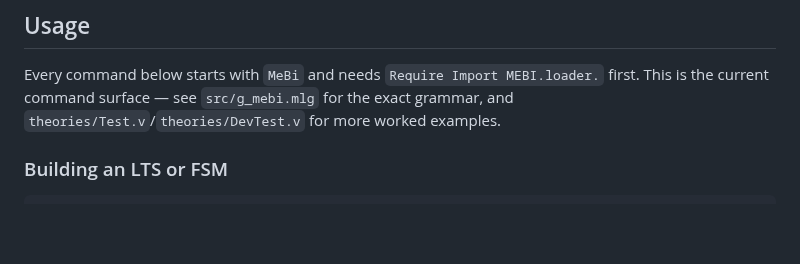
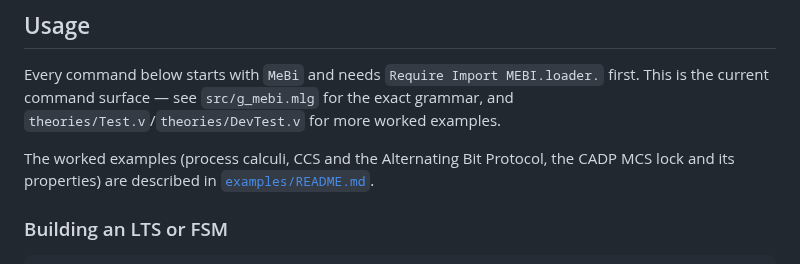
Before and after one commit to dcastrop/mebi_plugin, a Markdown page: README.md, the part around the change. Rendered like a GitHub page; blank space fills up the shorter version.

```diff
--- a/README.md
+++ b/README.md
@@ -118,6 +118,8 @@ If VSCode is launched outside the direnv environment it won't have `_opam/bin` o
 ## Usage
 
 Every command below starts with `MeBi` and needs `Require Import MEBI.loader.` first. This is the current command surface — see `src/g_mebi.mlg` for the exact grammar, and `theories/Test.v`/`theories/DevTest.v` for more worked examples.
+
+The worked examples (process calculi, CCS and the Alternating Bit Protocol, the CADP MCS lock and its properties) are described in [`examples/README.md`](examples/README.md).
 
 ### Building an LTS or FSM
 
```
Also changed, not shown: examples/README.md (added, +160 -0 lines).
